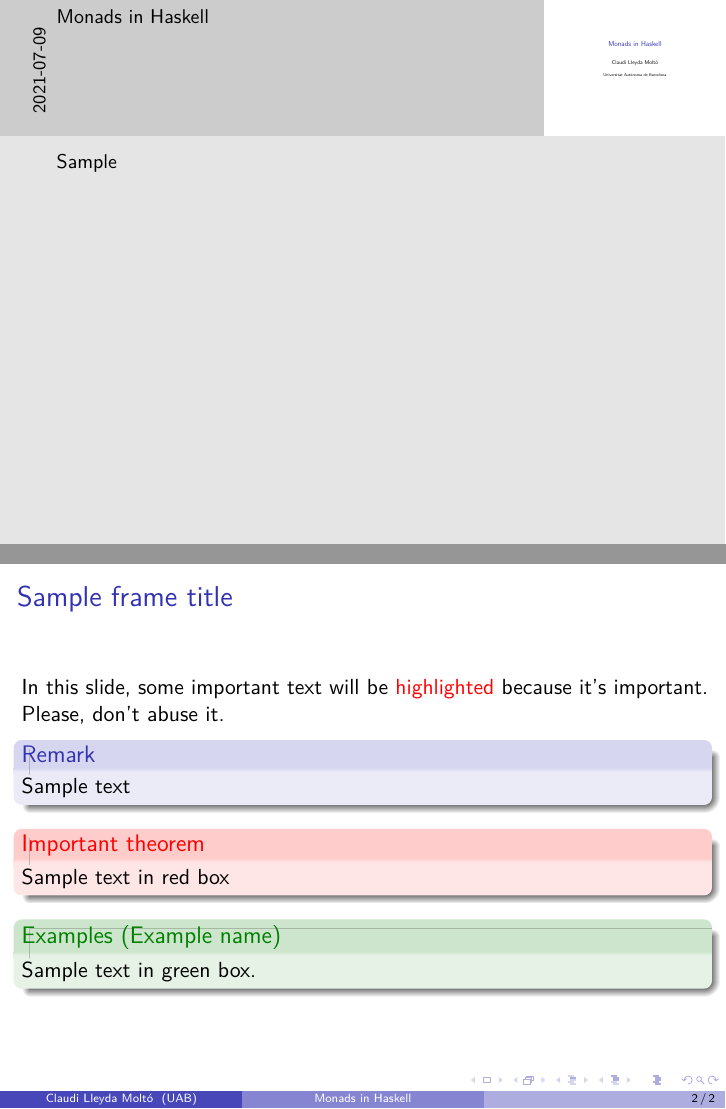
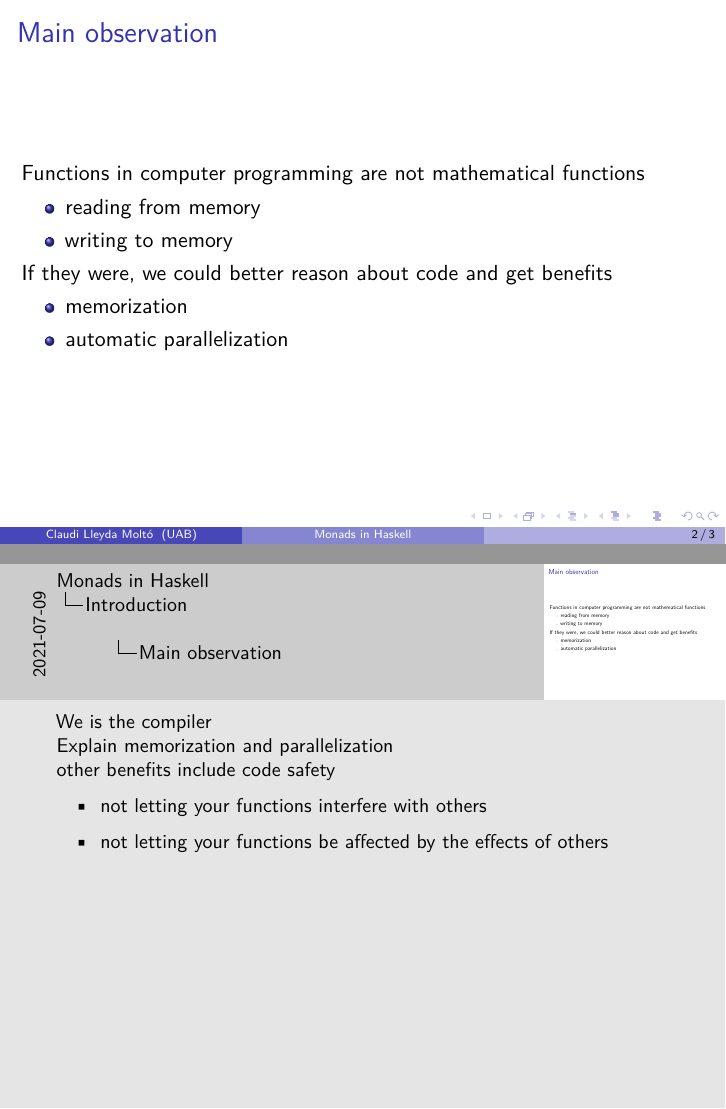
Before and after one commit to claudi/bachelors-thesis-presentation, LaTeX slides (presentation.tex): pages 2 and 3 of 3 before the commit and pages 6 and 7 of 11 after it, joined at a grey line. Compiled offline with pdfLaTeX.

Commit message:
Add introduction and basic definitions

```diff
--- a/presentation.tex
+++ b/presentation.tex
@@ -18,26 +18,62 @@
     \titlepage
 \end{frame}
 
-\note{Sample}
+\section{Introduction}
 
-\begin{frame}
-    \frametitle{Sample frame title}
+\begin{frame}{Main observation}
+    Functions in computer programming are not mathematical functions
+    \note<1>{They do all sort of weird things, like
+        \begin{itemize}
+            \item Return different outputs for the same inputs (not well
+                defined)
+            \item Modify global state (very foreign to mathematics)
+        \end{itemize}
+    }
 
-    In this slide, some important text will be
-    \alert{highlighted} because it's important.
-    Please, don't abuse it.
+    \pause
 
-    \begin{block}{Remark}
-        Sample text
-    \end{block}
+    \begin{itemize}
+        \item reading from memory
+        \item writing to memory
+    \end{itemize}
+    \note<2>{These can be all expressed in terms of memory IO, outside their
+    inputs}
 
-    \begin{alertblock}{Important theorem}
-        Sample text in red box
-    \end{alertblock}
+    \pause
 
-    \begin{examples}[Example name]
-        Sample text in green box.
-    \end{examples}
+    If they were, we could better reason about code and get benefits
+    \note<3>{We is the compiler\par}
+    \begin{itemize}
+        \item memorization
+        \item automatic parallelization
+    \end{itemize}
+    \note<3>{Explain memorization and parallelization\par}
+    \note<3>{other benefits include code safety
+        \begin{itemize}
+            \item not letting your functions interfere with others
+            \item not letting your functions be affected by the effects of
+                others
+        \end{itemize}
+    }
 \end{frame}
 
+\begin{frame}{Definitions}
+    \note{Definitions from the original report\par}
+    \begin{definition}[Procedure]
+        We call functions in computer programming~\emph{procedures}.
+    \end{definition}
+    \note<1>{We may call simply them functions if the context is clear}
+
+    \pause
+
+    \begin{definition}[Pure function]
+        If a procedure reads from memory we say it is~\emph{non-deterministic},
+        and if it writes to memory we say it has~\emph{side-effects}.
+
+        We say that a procedure that is deterministic and does~\alert{not} have
+        side-effects is a~\emph{pure} function.
+    \end{definition}
+    \note<2>{Pure functions behave like mathematical functions, and we can treat
+    them like such when reasoning}
+\end{frame}
 \end{document}
```
